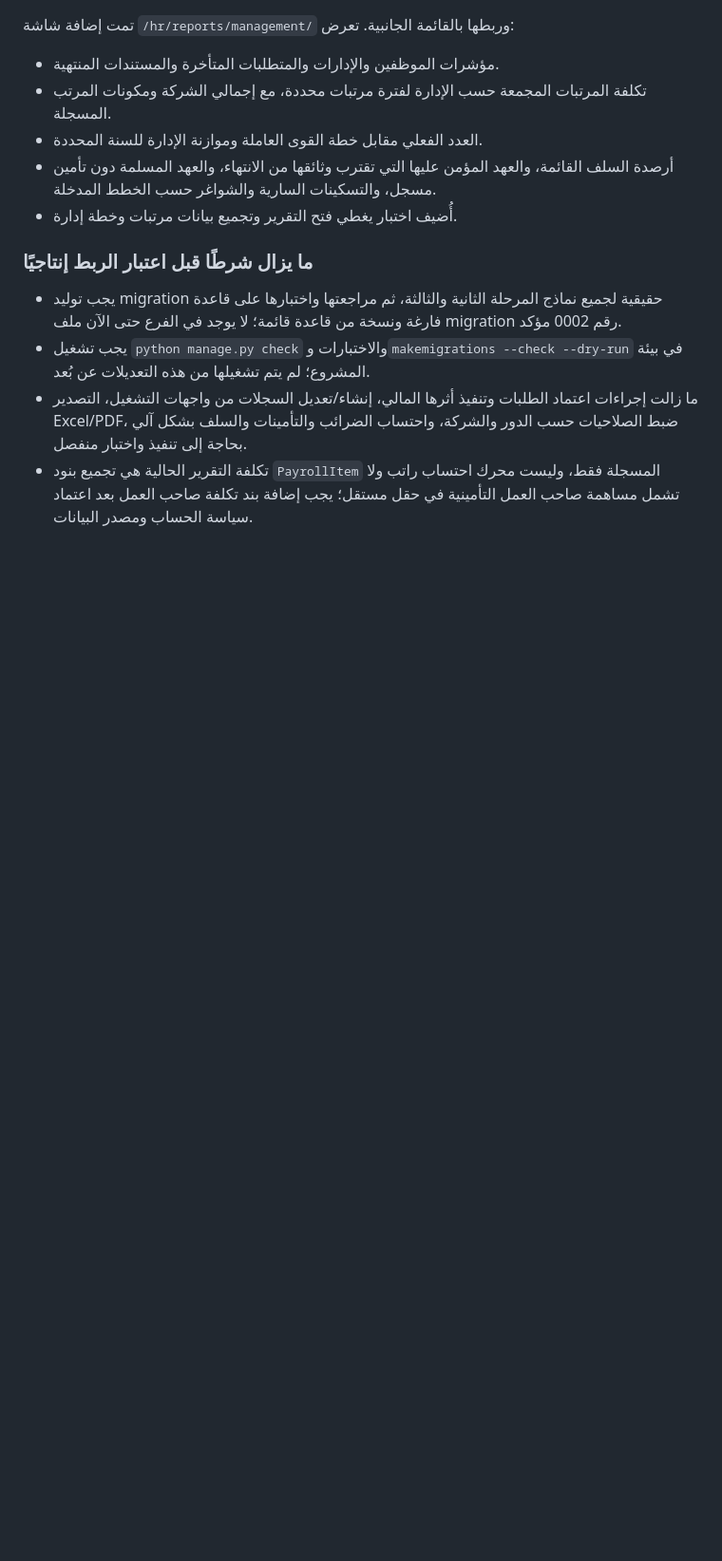
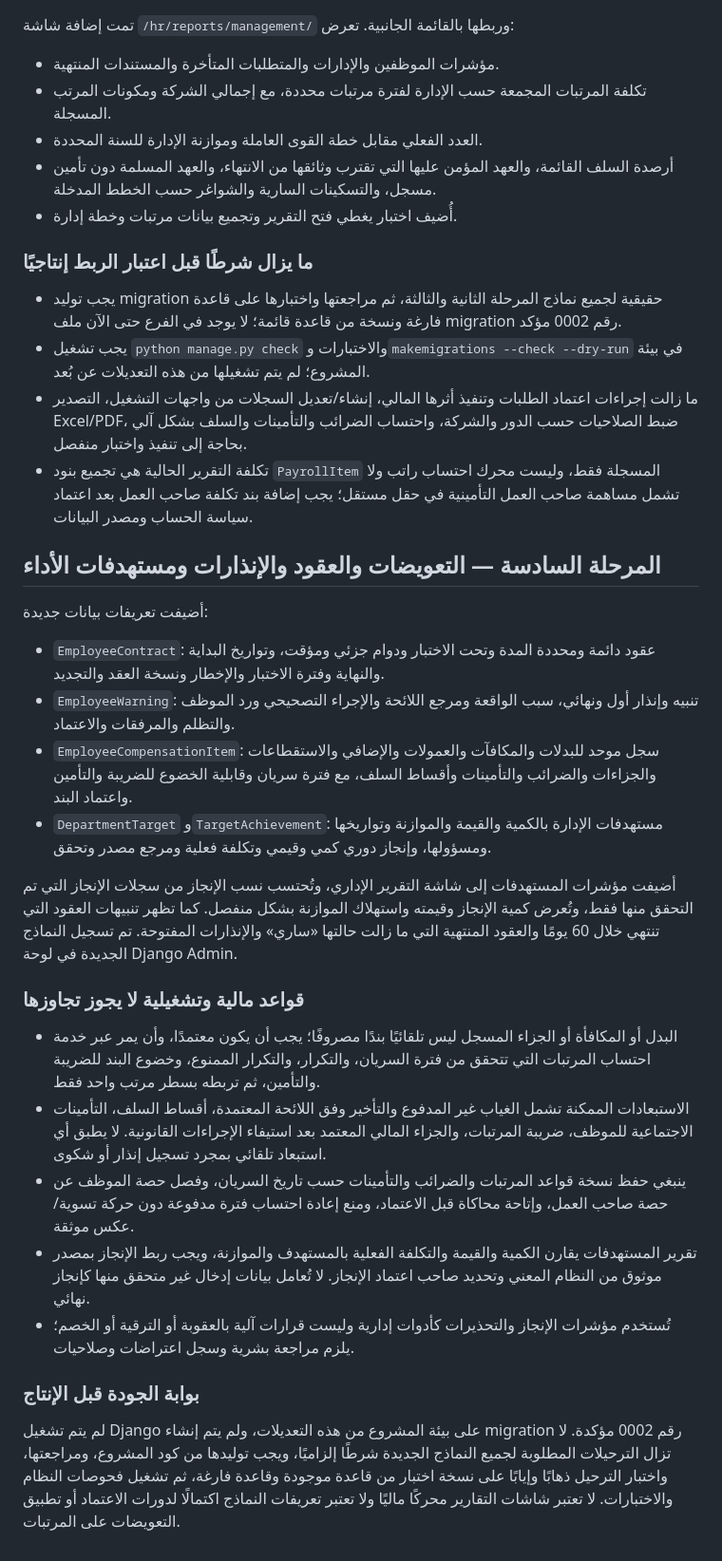
Before and after one commit to cpaswp/swp-homes, a Markdown page: HRMS_ROADMAP_AR.md, the part around the change. Shown at 95% size. GitHub-like rendering; blank space fills up the shorter version.

Commit message:
Document compensation, contracts, warnings and target execution reporting

```diff
--- a/HRMS_ROADMAP_AR.md
+++ b/HRMS_ROADMAP_AR.md
@@ -93,3 +93,23 @@
 - يجب تشغيل `python manage.py check` والاختبارات و`makemigrations --check --dry-run` في بيئة المشروع؛ لم يتم تشغيلها من هذه التعديلات عن بُعد.
 - ما زالت إجراءات اعتماد الطلبات وتنفيذ أثرها المالي، إنشاء/تعديل السجلات من واجهات التشغيل، التصدير Excel/PDF، ضبط الصلاحيات حسب الدور والشركة، واحتساب الضرائب والتأمينات والسلف بشكل آلي بحاجة إلى تنفيذ واختبار منفصل.
 - تكلفة التقرير الحالية هي تجميع بنود `PayrollItem` المسجلة فقط، وليست محرك احتساب راتب ولا تشمل مساهمة صاحب العمل التأمينية في حقل مستقل؛ يجب إضافة بند تكلفة صاحب العمل بعد اعتماد سياسة الحساب ومصدر البيانات.
+
+
+## المرحلة السادسة — التعويضات والعقود والإنذارات ومستهدفات الأداء
+أضيفت تعريفات بيانات جديدة:
+- `EmployeeContract`: عقود دائمة ومحددة المدة وتحت الاختبار ودوام جزئي ومؤقت، وتواريخ البداية والنهاية وفترة الاختبار والإخطار ونسخة العقد والتجديد.
+- `EmployeeWarning`: تنبيه وإنذار أول ونهائي، سبب الواقعة ومرجع اللائحة والإجراء التصحيحي ورد الموظف والتظلم والمرفقات والاعتماد.
+- `EmployeeCompensationItem`: سجل موحد للبدلات والمكافآت والعمولات والإضافي والاستقطاعات والجزاءات والضرائب والتأمينات وأقساط السلف، مع فترة سريان وقابلية الخضوع للضريبة والتأمين واعتماد البند.
+- `DepartmentTarget` و`TargetAchievement`: مستهدفات الإدارة بالكمية والقيمة والموازنة وتواريخها ومسؤولها، وإنجاز دوري كمي وقيمي وتكلفة فعلية ومرجع مصدر وتحقق.
+
+أضيفت مؤشرات المستهدفات إلى شاشة التقرير الإداري، وتُحتسب نسب الإنجاز من سجلات الإنجاز التي تم التحقق منها فقط، وتُعرض كمية الإنجاز وقيمته واستهلاك الموازنة بشكل منفصل. كما تظهر تنبيهات العقود التي تنتهي خلال 60 يومًا والعقود المنتهية التي ما زالت حالتها «ساري» والإنذارات المفتوحة. تم تسجيل النماذج الجديدة في لوحة Django Admin.
+
+### قواعد مالية وتشغيلية لا يجوز تجاوزها
+- البدل أو المكافأة أو الجزاء المسجل ليس تلقائيًا بندًا مصروفًا؛ يجب أن يكون معتمدًا، وأن يمر عبر خدمة احتساب المرتبات التي تتحقق من فترة السريان، والتكرار، والتكرار الممنوع، وخضوع البند للضريبة والتأمين، ثم تربطه بسطر مرتب واحد فقط.
+- الاستبعادات الممكنة تشمل الغياب غير المدفوع والتأخير وفق اللائحة المعتمدة، أقساط السلف، التأمينات الاجتماعية للموظف، ضريبة المرتبات، والجزاء المالي المعتمد بعد استيفاء الإجراءات القانونية. لا يطبق أي استبعاد تلقائي بمجرد تسجيل إنذار أو شكوى.
+- ينبغي حفظ نسخة قواعد المرتبات والضرائب والتأمينات حسب تاريخ السريان، وفصل حصة الموظف عن حصة صاحب العمل، وإتاحة محاكاة قبل الاعتماد، ومنع إعادة احتساب فترة مدفوعة دون حركة تسوية/عكس موثقة.
+- تقرير المستهدفات يقارن الكمية والقيمة والتكلفة الفعلية بالمستهدف والموازنة، ويجب ربط الإنجاز بمصدر موثوق من النظام المعني وتحديد صاحب اعتماد الإنجاز. لا تُعامل بيانات إدخال غير متحقق منها كإنجاز نهائي.
+- تُستخدم مؤشرات الإنجاز والتحذيرات كأدوات إدارية وليست قرارات آلية بالعقوبة أو الترقية أو الخصم؛ يلزم مراجعة بشرية وسجل اعتراضات وصلاحيات.
+
+### بوابة الجودة قبل الإنتاج
+لم يتم تشغيل Django على بيئة المشروع من هذه التعديلات، ولم يتم إنشاء migration رقم 0002 مؤكدة. لا تزال الترحيلات المطلوبة لجميع النماذج الجديدة شرطًا إلزاميًا، ويجب توليدها من كود المشروع، ومراجعتها، واختبار الترحيل ذهابًا وإيابًا على نسخة اختبار من قاعدة موجودة وقاعدة فارغة، ثم تشغيل فحوصات النظام والاختبارات. لا تعتبر شاشات التقارير محركًا ماليًا ولا تعتبر تعريفات النماذج اكتمالًا لدورات الاعتماد أو تطبيق التعويضات على المرتبات.
```
